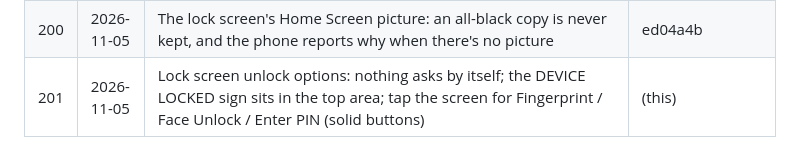
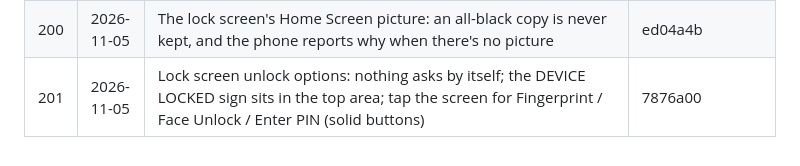
Before and after one commit to bethestoryownyourstory/story-lockedintool, a Markdown page: UPDATES.md, the part around the change. GitHub-like rendering.

Commit message:
UPDATES: #201 hash
Co-Authored-By: Claude Opus 5.5 <noreply@anthropic.com>
Claude-Session: https://claude.ai/code/session_01XLn6iqczBhEJDyNN2zXKam

```diff
--- a/UPDATES.md
+++ b/UPDATES.md
@@ -206,4 +206,4 @@ commits, pushed as a new update) - nothing else changes.
 | 198 | 2026-11-05 | Always On Display lock screen (Settings > Security): when the screen is off, your Lockedintool lock screen stays on exactly as it looks - not dimmed | 3ffb046 |
 | 199 | 2026-11-05 | The Always On Display shows straight away - no black screen first | 53f8f21 |
 | 200 | 2026-11-05 | The lock screen's Home Screen picture: an all-black copy is never kept, and the phone reports why when there's no picture | ed04a4b |
-| 201 | 2026-11-05 | Lock screen unlock options: nothing asks by itself; the DEVICE LOCKED sign sits in the top area; tap the screen for Fingerprint / Face Unlock / Enter PIN (solid buttons) | (this) |
+| 201 | 2026-11-05 | Lock screen unlock options: nothing asks by itself; the DEVICE LOCKED sign sits in the top area; tap the screen for Fingerprint / Face Unlock / Enter PIN (solid buttons) | 7876a00 |
```
